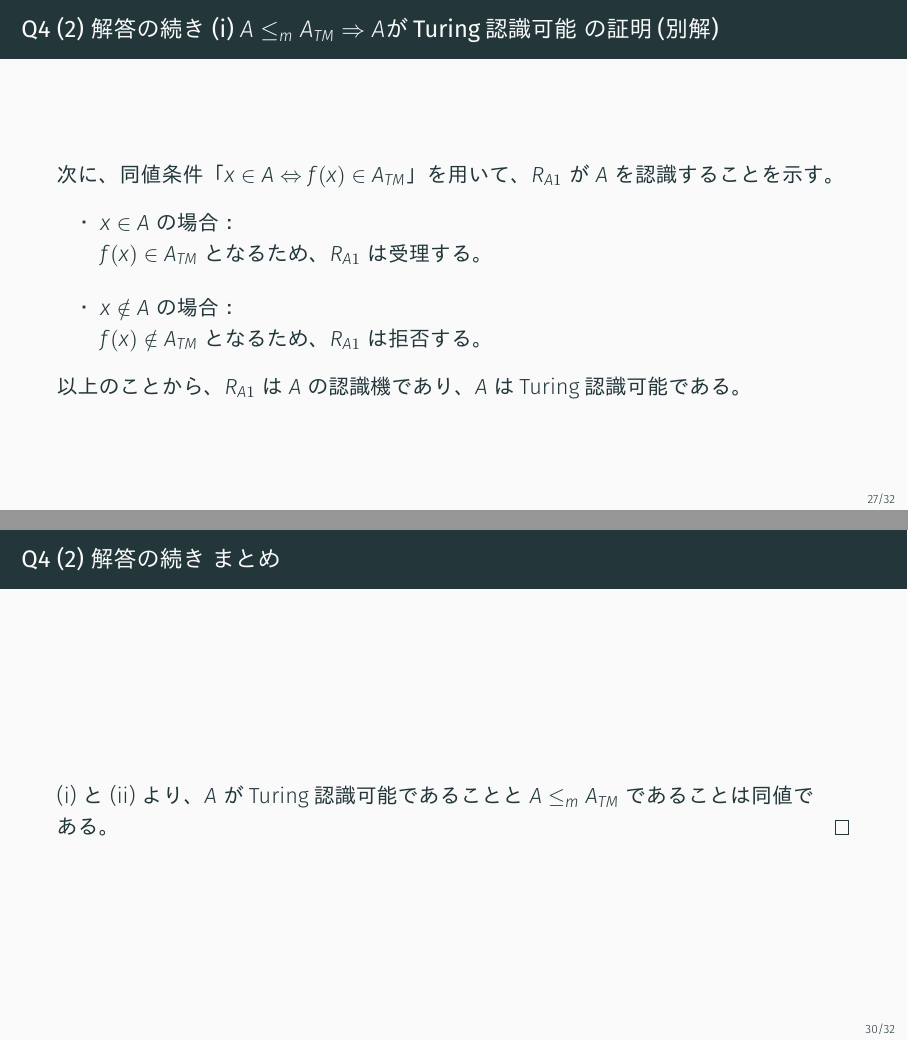
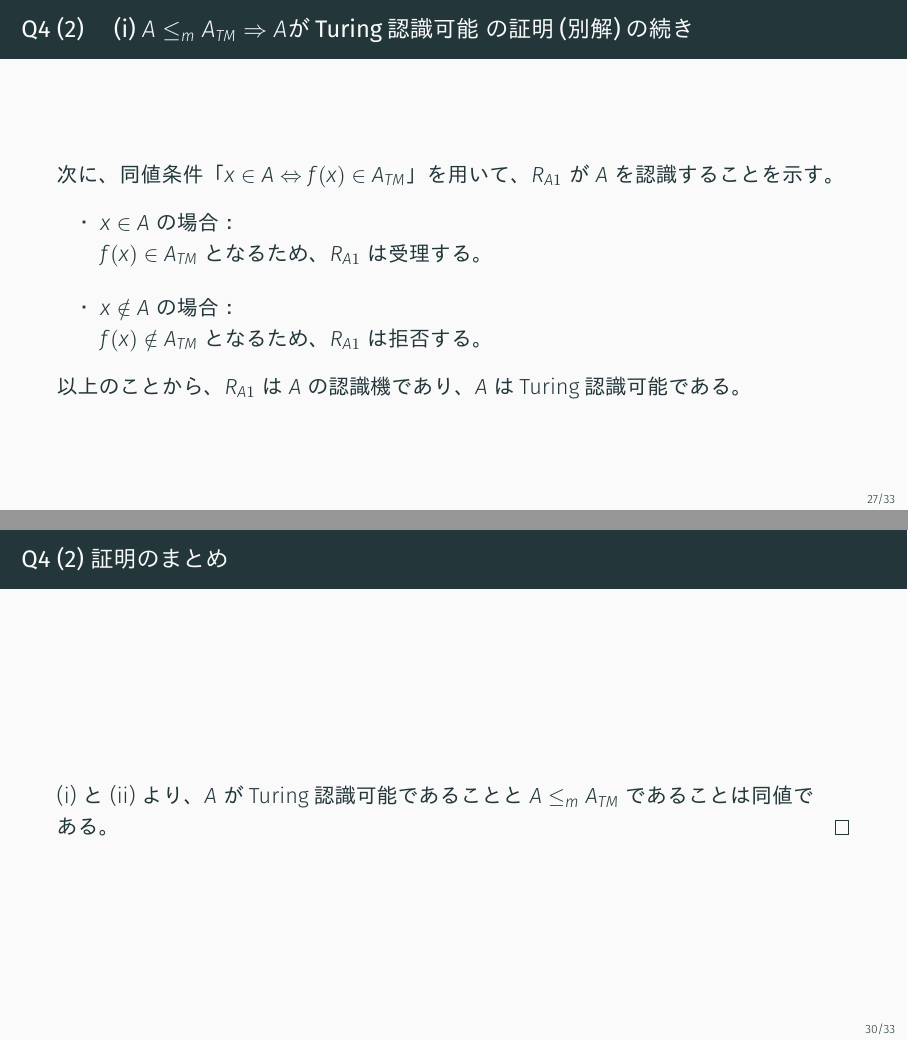
Before and after one commit to hisato-coder/sigelab_master, LaTeX slides (ToC_2026/5b/main.tex, which reads ToC_2026/5b/q4_2.tex): pages 28 and 31 of 34, joined at a grey line. The pictures show the PDF file ToC_2026/5b/main.pdf that the author committed with the source.

Commit message:
Q4(2)スライド修正(ページタイトル)

```diff
--- a/ToC_2026/5b/q4_2.tex
+++ b/ToC_2026/5b/q4_2.tex
@@ -21,7 +21,7 @@ $A \text{がTuring認識可能} \Leftrightarrow A \le_{m} A_{TM}$ であるこ
 
 
 \begin{frame}[fragile]
-\frametitle{Q4 (2) 解答 (i) $A \le_{m} A_{TM} \Rightarrow A \text{がTuring認識可能}$ の証明}
+\frametitle{Q4 (2) \hspace{3mm} (i) $A \le_{m} A_{TM} \Rightarrow A \text{がTuring認識可能}$ の証明}
 
 \textbf{証明:}
 
@@ -34,7 +34,7 @@ $A_{TM} \le_{m} A_{TM}$ ならば $A$ がTuring認識可能であることを示
 
 
 \begin{frame}[fragile]
-\frametitle{Q4 (2) 解答の続き (i) $A \le_{m} A_{TM} \Rightarrow A \text{がTuring認識可能}$ の証明(別解)}
+\frametitle{Q4 (2) \hspace{3mm} (i) $A \le_{m} A_{TM} \Rightarrow A \text{がTuring認識可能}$ の証明(別解)}
 
 \textbf{証明:}
 
@@ -56,7 +56,7 @@ $R_{A1} =$ 「入力 $x$ に対して：
 
 
 \begin{frame}[fragile]
-\frametitle{Q4 (2) 解答の続き (i) $A \le_{m} A_{TM} \Rightarrow A \text{がTuring認識可能}$ の証明(別解)}
+\frametitle{Q4 (2) \hspace{3mm} (i) $A \le_{m} A_{TM} \Rightarrow A \text{がTuring認識可能}$ の証明(別解)の続き}
 
 次に、同値条件「$x \in A \Leftrightarrow f(x) \in A_{TM}$」を用いて、$R_{A1}$ が $A$ を認識することを示す。
 
@@ -77,7 +77,7 @@ $R_{A1} =$ 「入力 $x$ に対して：
 
 
 \begin{frame}[fragile]
-\frametitle{Q4 (2) 解答の続き (ii) $A \text{がTuring認識可能} \Rightarrow A \le_{m} A_{TM}$ の証明}
+\frametitle{Q4 (2) \hspace{3mm} (ii) $A \text{がTuring認識可能} \Rightarrow A \le_{m} A_{TM}$ の証明}
 
 \textbf{証明:}
 
@@ -106,7 +106,7 @@ $F =$ 「入力 $x$ に対して:
 
 
 \begin{frame}[fragile]
-\frametitle{Q4 (2) 解答の続き (ii) $A \text{がTuring認識可能} \Rightarrow A \le_{m} A_{TM}$ の証明}
+\frametitle{Q4 (2) \hspace{3mm} (ii) $A \text{がTuring認識可能} \Rightarrow A \le_{m} A_{TM}$ の証明の続き}
 
 このTM $F$ は、与えられた $x$ TMの記述 $\langle M_x \rangle$ を機械的に構成してだけであり、有限時間で必ず終了するため計算可能である。次に、任意の $x$ について「$x \in A \Leftrightarrow f(x) \in A_{TM}$」が成り立つことを示す。
 
@@ -127,7 +127,7 @@ $R_{A2}$ は $x$ を受理しないため、$M_x$ はどの入力も受理しな
 
 
 \begin{frame}[fragile]
-\frametitle{Q4 (2) 解答の続き まとめ}
+\frametitle{Q4 (2) 証明のまとめ}
 
 (i) と (ii) より、$A$ がTuring認識可能であることと $A \le_{m} A_{TM}$ であることは同値である。
 \hfill \qed
```
Also changed, not shown: ToC_2026/5b/main.pdf.
